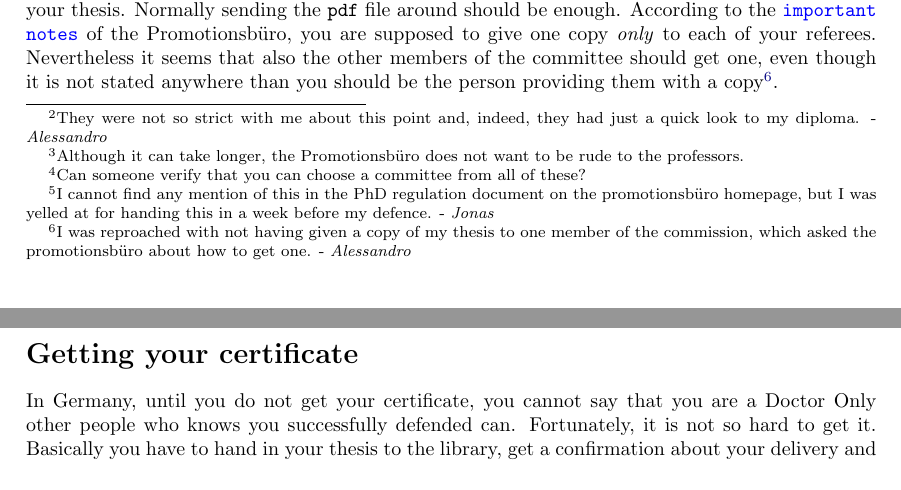
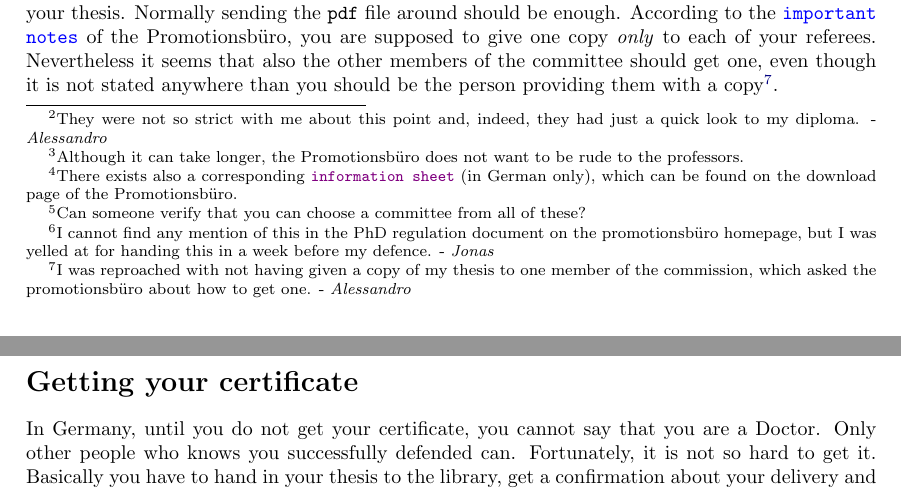
Before and after one commit to AG-Philipsen/Goethe_University_PhD_thesis_bureaucracy, a LaTeX document (Procedure.tex): two parts of pages 2 and 3 of 3, joined at a grey line, cut so that both start at the same text. Compiled offline with pdfLaTeX.

Commit message:
Added 'Merkblatt_Physik.pdf'.

```diff
--- a/Procedure.tex
+++ b/Procedure.tex
@@ -100,7 +100,7 @@
     \section*{Organising a defence}
         After submitting your thesis for evaluation, your sensors will be given a one month period to assess the thesis\footnote{Although it can take longer, the Promotionsb\"uro does not want to be rude to the professors.}.
         After this period, the $4$-$6$ week thesis circulation can begin.
-        At this stage, you should fix a committee as well as a date for your defence.
+        At this stage, you should fix a committee as well as a date for your defence.\footnote{There exists also a corresponding \file[Merkblatt_Physik.pdf]{information sheet} (in German only), which can be found on the download page of the Promotionsb\"uro.}
         You can either find a committee first, and then try to all agree on a date, or fix a date (or a set of possible dates) with your sensors, and then find a committee to fit your available dates.
 
         The committee must consist of four faculty employees, three of which must be professors.
@@ -130,7 +130,7 @@
 
 
     \section*{Getting your certificate}
-         In Germany, until you do not get your certificate, you cannot say that you are a Doctor
+         In Germany, until you do not get your certificate, you cannot say that you are a Doctor.
          Only other people who knows you successfully defended can.
          Fortunately, it is not so hard to get it.
          Basically you have to hand in your thesis to the library, get a confirmation about your delivery and bring this confirmation to the Promotionsb\"uro where you will get your certificate.
```
Also changed, not shown: Merkblatt_Physik.pdf (added).
